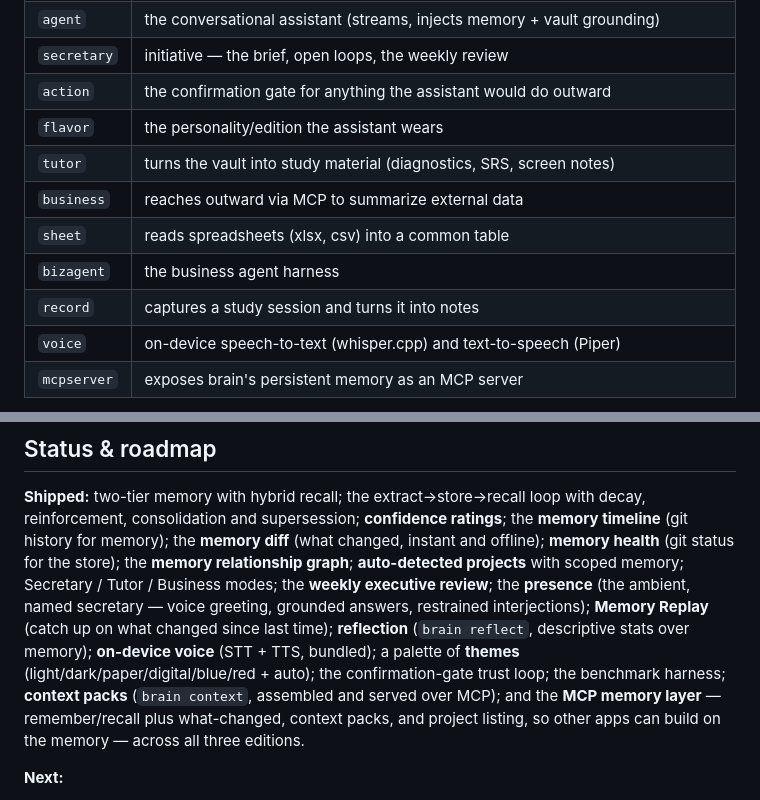
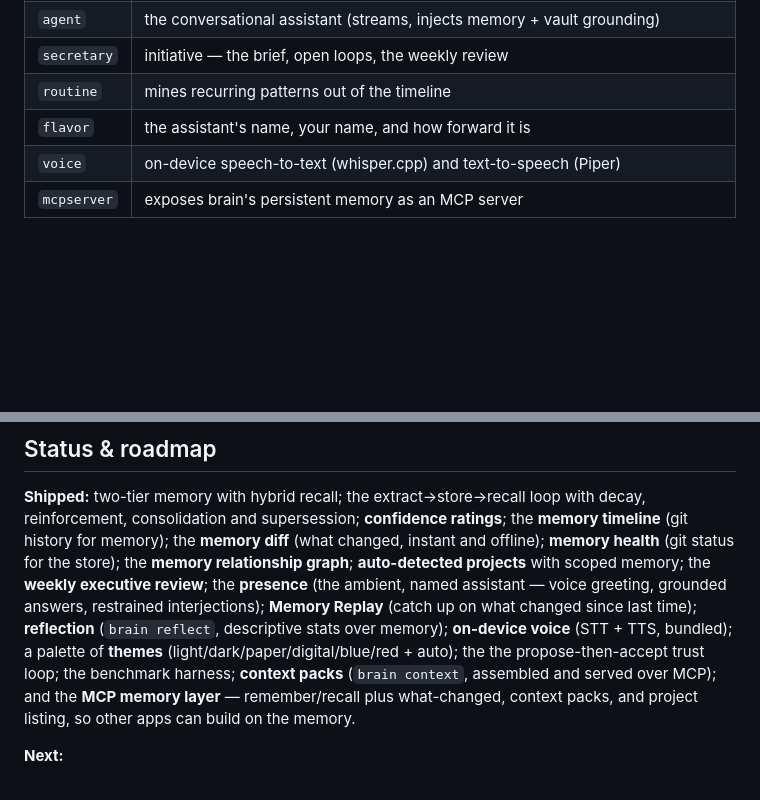
Before and after one commit to Coder8124/brain, a Markdown page: PRODUCT.md, 2 parts joined by grey strips. Drawn GitHub-style; blank space fills up the shorter version.

```diff
--- a/PRODUCT.md
+++ b/PRODUCT.md
@@ -457,13 +416,8 @@ disposable.
 | `provider` | one client for every local model runtime (Ollama/LM Studio/Jan/Msty) |
 | `agent` | the conversational assistant (streams, injects memory + vault grounding) |
 | `secretary` | initiative — the brief, open loops, the weekly review |
-| `action` | the confirmation gate for anything the assistant would do outward |
-| `flavor` | the personality/edition the assistant wears |
-| `tutor` | turns the vault into study material (diagnostics, SRS, screen notes) |
-| `business` | reaches outward via MCP to summarize external data |
-| `sheet` | reads spreadsheets (xlsx, csv) into a common table |
-| `bizagent` | the business agent harness |
-| `record` | captures a study session and turns it into notes |
+| `routine` | mines recurring patterns out of the timeline |
+| `flavor` | the assistant's name, your name, and how forward it is |
 | `voice` | on-device speech-to-text (whisper.cpp) and text-to-speech (Piper) |
 | `mcpserver` | exposes brain's persistent memory as an MCP server |
 
@@ -549,16 +490,16 @@ with decay, reinforcement, consolidation and supersession; **confidence ratings*
 the **memory timeline** (git history for memory); the **memory diff** (what
 changed, instant and offline); **memory health** (git status for the store); the
 **memory relationship
-graph**; **auto-detected projects** with scoped memory; Secretary / Tutor /
-Business modes; the **weekly executive review**; the **presence** (the ambient,
-named secretary — voice greeting, grounded answers, restrained interjections);
+graph**; **auto-detected projects** with scoped memory; the **weekly executive
+review**; the **presence** (the ambient, named assistant — voice greeting,
+grounded answers, restrained interjections);
 **Memory Replay** (catch up on what changed since last time); **reflection** (`brain reflect`, descriptive stats
 over memory); **on-device voice** (STT + TTS,
 bundled); a palette of **themes** (light/dark/paper/digital/blue/red + auto); the
-confirmation-gate trust loop; the benchmark harness; **context packs** (`brain
-context`, assembled and served over MCP); and the **MCP memory layer** —
+the propose-then-accept trust loop; the benchmark harness; **context packs**
+(`brain context`, assembled and served over MCP); and the **MCP memory layer** —
 remember/recall plus what-changed, context packs, and project listing, so other
-apps can build on the memory — across all three editions.
+apps can build on the memory.
 
 **Next:**
 
```
Also changed, not shown: other parts of PRODUCT.md (+34 -88 lines), DESIGN.md (+5 -3 lines), docs/presence.md (+6 -8 lines).
